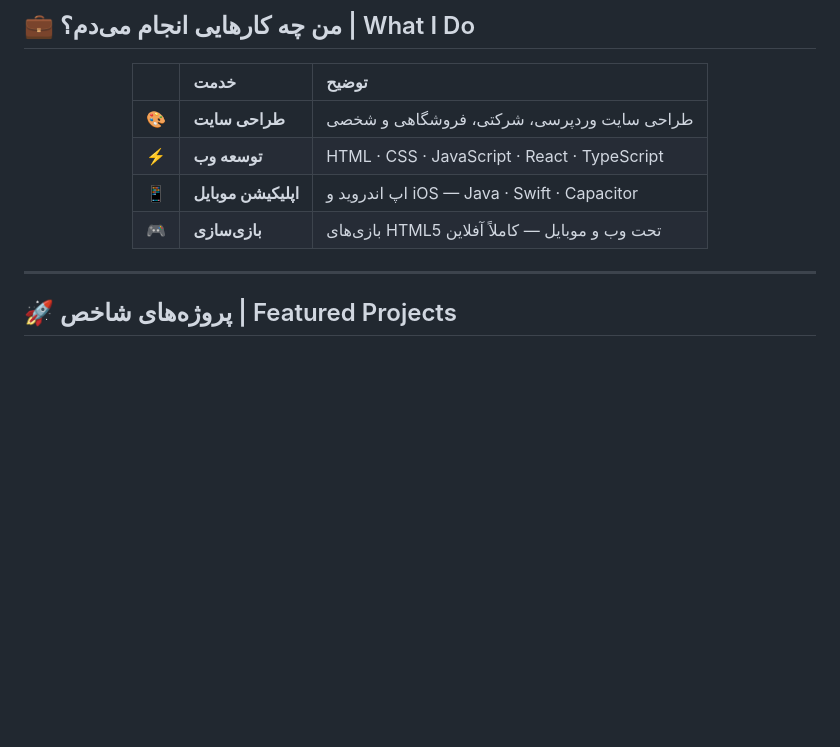
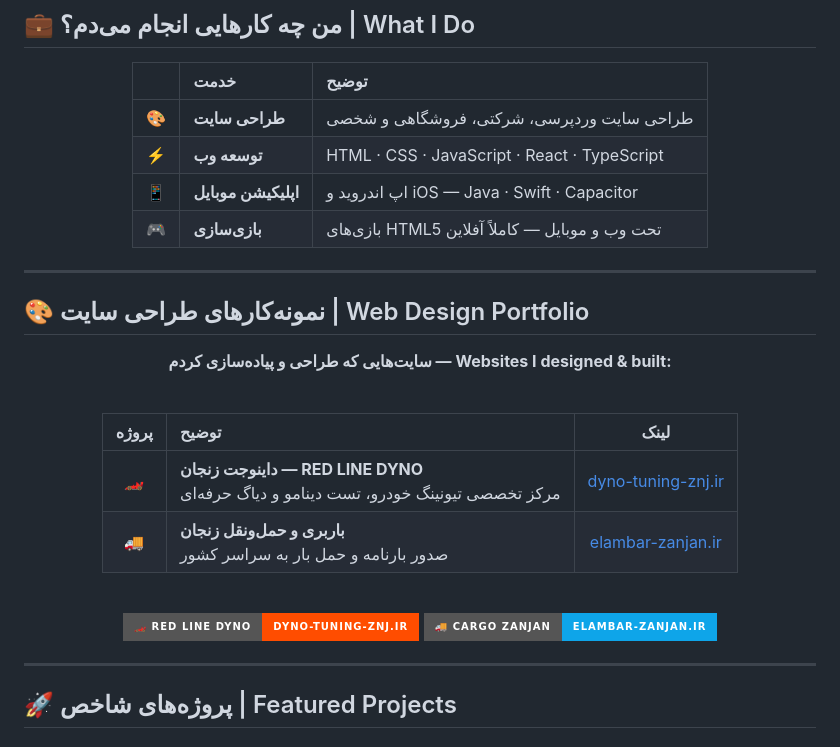
Before and after one commit to Matin-mohebi/Matin-mohebi, a Markdown page: README.md, the part around the change. Rendered like a GitHub page; badges without logos; blank space fills up the shorter version.

Commit message:
profile: add web-design portfolio (dyno-tuning-znj.ir, elambar-zanjan.ir)

```diff
--- a/README.md
+++ b/README.md
@@ -36,6 +36,28 @@
 | ⚡ | **توسعه وب** | HTML · CSS · JavaScript · React · TypeScript |
 | 📱 | **اپلیکیشن موبایل** | اپ اندروید و iOS — Java · Swift · Capacitor |
 | 🎮 | **بازی‌سازی** | بازی‌های HTML5 تحت وب و موبایل — کاملاً آفلاین |
+
+</div>
+
+---
+
+## 🎨 نمونه‌کارهای طراحی سایت | Web Design Portfolio
+
+<div align="center">
+
+**سایت‌هایی که طراحی و پیاده‌سازی کردم — Websites I designed & built:**
+
+<br/>
+
+| پروژه | توضیح | لینک |
+|:---:|:---|:---:|
+| 🏎️ | **داینوجت زنجان — RED LINE DYNO**<br/>مرکز تخصصی تیونینگ خودرو، تست دینامو و دیاگ حرفه‌ای | [dyno-tuning-znj.ir](https://dyno-tuning-znj.ir/) |
+| 🚚 | **باربری و حمل‌ونقل زنجان**<br/>صدور بارنامه و حمل بار به سراسر کشور | [elambar-zanjan.ir](https://elambar-zanjan.ir/) |
+
+<br/>
+
+[![RED LINE DYNO](https://img.shields.io/badge/🏎️_RED_LINE_DYNO-dyno--tuning--znj.ir-FF4D00?style=for-the-badge)](https://dyno-tuning-znj.ir/)
+[![Elambar Zanjan](https://img.shields.io/badge/🚚_CARGO_ZANJAN-elambar--zanjan.ir-0EA5E9?style=for-the-badge)](https://elambar-zanjan.ir/)
 
 </div>
 
```
